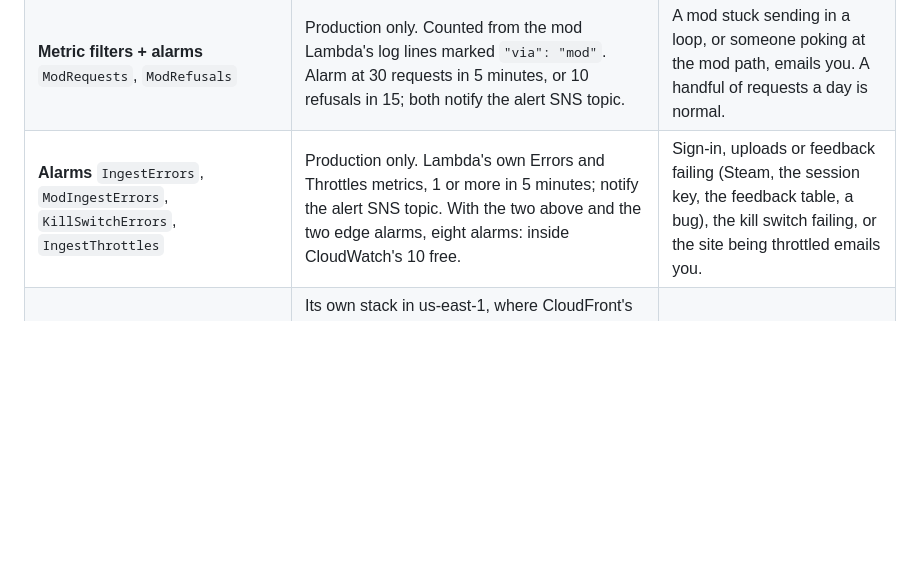
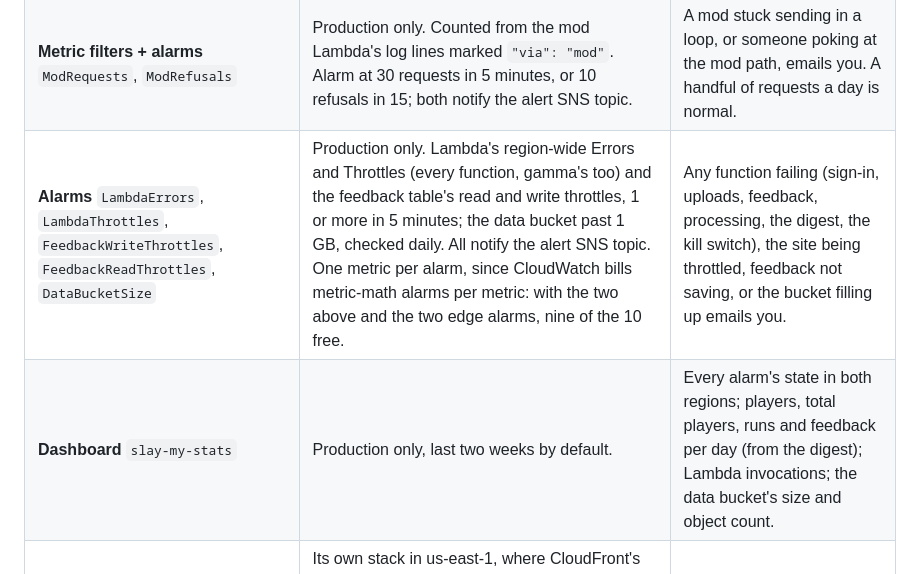
Before and after one commit to johnstonjesse329/slay-my-stats, a Markdown page: README.md, the part around the change. Rendered like a GitHub page; blank space fills up the shorter version.

```diff
--- a/README.md
+++ b/README.md
@@ -230,7 +230,8 @@ own, `SlayMyStatsFeedbackStack` (`infra/slay_my_stats/feedback_stack.py`), which
 | **SSM parameter** `/slay-my-stats/session-key` | SecureString, imported by name, production only; the ingest Lambda gets read and `kms:Decrypt`. | Signs the session cookie. Kept out of the template and the Lambda's settings, since anyone holding it could sign in as anyone. Rotating it signs everyone out. |
 | **SSM parameter** `/slay-my-stats/steam-api-key` | SecureString, imported by name; the process and mod Lambdas get read and `kms:Decrypt`. | Steam Web API key for display names, and for confirming a mod's Steam ticket. CloudFormation can't create a SecureString with a real value, so it's created with the AWS CLI. |
 | **Metric filters + alarms** `ModRequests`, `ModRefusals` | Production only. Counted from the mod Lambda's log lines marked `"via": "mod"`. Alarm at 30 requests in 5 minutes, or 10 refusals in 15; both notify the alert SNS topic. | A mod stuck sending in a loop, or someone poking at the mod path, emails you. A handful of requests a day is normal. |
-| **Alarms** `IngestErrors`, `ModIngestErrors`, `KillSwitchErrors`, `IngestThrottles` | Production only. Lambda's own Errors and Throttles metrics, 1 or more in 5 minutes; notify the alert SNS topic. With the two above and the two edge alarms, eight alarms: inside CloudWatch's 10 free. | Sign-in, uploads or feedback failing (Steam, the session key, the feedback table, a bug), the kill switch failing, or the site being throttled emails you. |
+| **Alarms** `LambdaErrors`, `LambdaThrottles`, `FeedbackWriteThrottles`, `FeedbackReadThrottles`, `DataBucketSize` | Production only. Lambda's region-wide Errors and Throttles (every function, gamma's too) and the feedback table's read and write throttles, 1 or more in 5 minutes; the data bucket past 1 GB, checked daily. All notify the alert SNS topic. One metric per alarm, since CloudWatch bills metric-math alarms per metric: with the two above and the two edge alarms, nine of the 10 free. | Any function failing (sign-in, uploads, feedback, processing, the digest, the kill switch), the site being throttled, feedback not saving, or the bucket filling up emails you. |
+| **Dashboard** `slay-my-stats` | Production only, last two weeks by default. | Every alarm's state in both regions; players, total players, runs and feedback per day (from the digest); Lambda invocations; the data bucket's size and object count. |
 | **Edge alarms** (`SlayMyStatsEdgeAlarmsStack`) | Its own stack in us-east-1, where CloudFront's metrics are; production's distribution only. An alarm on any 5xx in 5 minutes, and one on 20,000 requests in an hour; both notify that stack's own SNS topic, with the same email subscription. Deployed by hand: `infra\.venv\Scripts\python.exe tools/deploy.py --edge-alarms`. | The site erroring, or traffic far past anything seen so far, emails you. No 4xx alarm: a signed-out visit's `/auth/me` is a 401. |
 | **Budget** `slay-my-stats-kill-switch` | A small monthly limit on actual cost, filtered to Lambda, CloudWatch and S3. Notifies SNS. | All of these stay inside the free tier at normal traffic, so spend past the limit means abuse. Route 53's fixed zone fee is left out so it can't trip it. |
 | **SNS topic + kill-switch Lambda** | Python 3.12, 128 MB. Only permission: `lambda:PutFunctionConcurrency` on the ingest, mod and process functions. | Sets their reserved concurrency to 0. Budgets evaluate a few times a day, so this bounds a sustained attack rather than stopping it instantly. Undo with `aws lambda delete-function-concurrency`. |
```
Also changed, not shown: images/aws-architecture.png, 4 other files.
